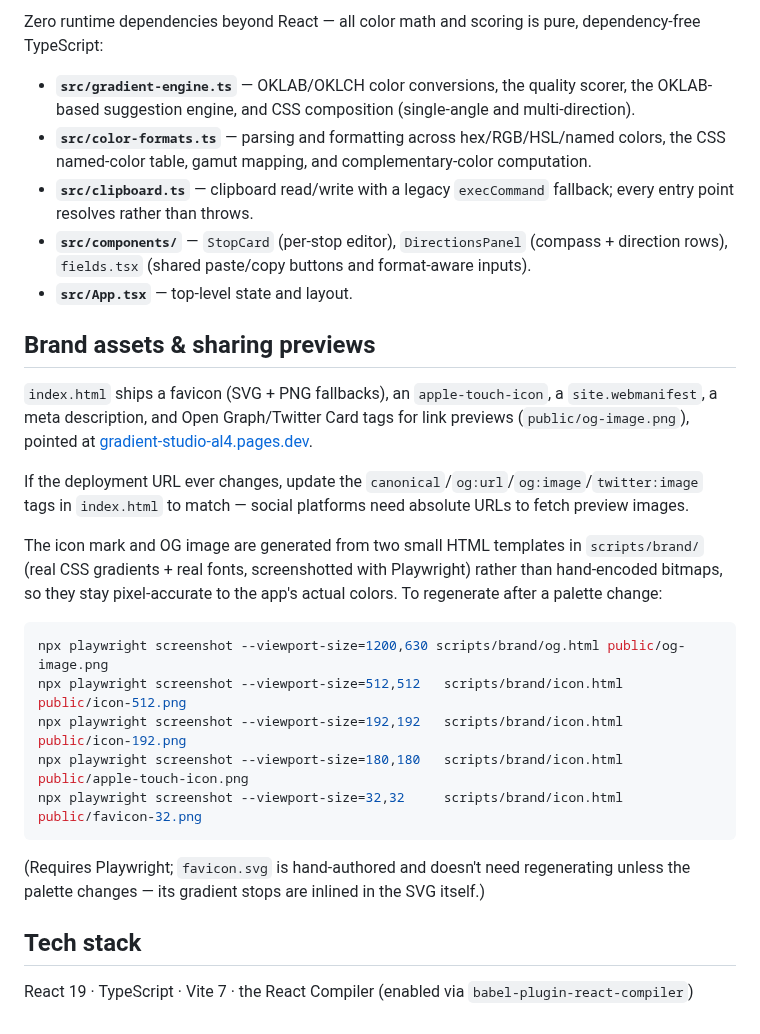
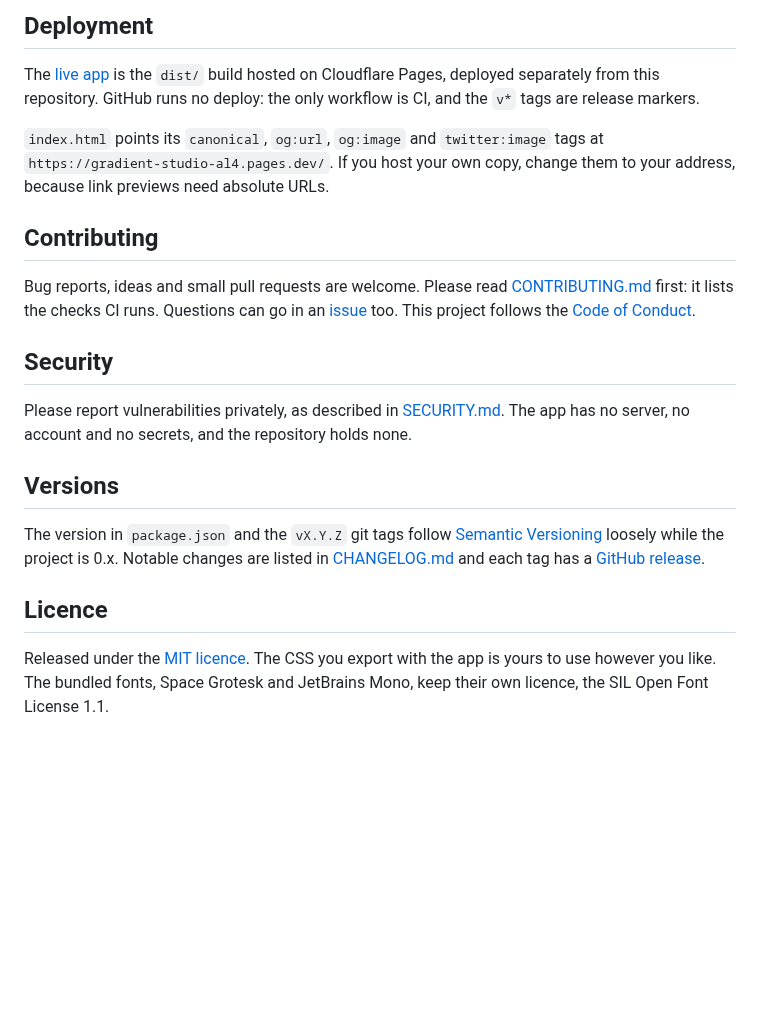
Before and after one commit to LightSeek3r/gradient-studio, a Markdown page: README.md, the part around one of its changes. Drawn GitHub-style; blank space fills up the shorter version.

````diff
--- a/README.md
+++ b/README.md
@@ -57,37 +167,34 @@ npm run preview   # preview the production build
 
-Zero runtime dependencies beyond React — all color math and scoring is pure, dependency-free TypeScript:
+## Deployment
 
-- **`src/gradient-engine.ts`** — OKLAB/OKLCH color conversions, the quality scorer, the OKLAB-based suggestion engine, and CSS composition (single-angle and multi-direction).
-- **`src/color-formats.ts`** — parsing and formatting across hex/RGB/HSL/named colors, the CSS named-color table, gamut mapping, and complementary-color computation.
-- **`src/clipboard.ts`** — clipboard read/write with a legacy `execCommand` fallback; every entry point resolves rather than throws.
-- **`src/components/`** — `StopCard` (per-stop editor), `DirectionsPanel` (compass + direction rows), `fields.tsx` (shared paste/copy buttons and format-aware inputs).
-- **`src/App.tsx`** — top-level state and layout.
+The [live app](https://gradient-studio-al4.pages.dev/) is the `dist/` build hosted on Cloudflare
+Pages, deployed separately from this repository. GitHub runs no deploy: the only workflow is CI,
+and the `v*` tags are release markers.
 
-## Brand assets & sharing previews
+`index.html` points its `canonical`, `og:url`, `og:image` and `twitter:image` tags at
+`https://gradient-studio-al4.pages.dev/`. If you host your own copy, change them to your address,
+because link previews need absolute URLs.
 
-`index.html` ships a favicon (SVG + PNG fallbacks), an `apple-touch-icon`, a
-`site.webmanifest`, a meta description, and Open Graph/Twitter Card tags for
-link previews (`public/og-image.png`), pointed at
-[gradient-studio-al4.pages.dev](https://gradient-studio-al4.pages.dev/).
+## Contributing
 
-If the deployment URL ever changes, update the `canonical`/`og:url`/`og:image`/`twitter:image`
-tags in `index.html` to match — social platforms need absolute URLs to fetch preview images.
+Bug reports, ideas and small pull requests are welcome. Please read
+[CONTRIBUTING.md](CONTRIBUTING.md) first: it lists the checks CI runs. Questions can go in an
+[issue](https://github.com/LightSeek3r/gradient-studio/issues) too. This project follows the
+[Code of Conduct](CODE_OF_CONDUCT.md).
 
-The icon mark and OG image are generated from two small HTML templates in
-`scripts/brand/` (real CSS gradients + real fonts, screenshotted with
-Playwright) rather than hand-encoded bitmaps, so they stay pixel-accurate to
-the app's actual colors. To regenerate after a palette change:
+## Security
 
-```bash
-npx playwright screenshot --viewport-size=1200,630 scripts/brand/og.html public/og-image.png
-npx playwright screenshot --viewport-size=512,512   scripts/brand/icon.html public/icon-512.png
-npx playwright screenshot --viewport-size=192,192   scripts/brand/icon.html public/icon-192.png
-npx playwright screenshot --viewport-size=180,180   scripts/brand/icon.html public/apple-touch-icon.png
-npx playwright screenshot --viewport-size=32,32     scripts/brand/icon.html public/favicon-32.png
-```
+Please report vulnerabilities privately, as described in [SECURITY.md](SECURITY.md). The app has
+no server, no account and no secrets, and the repository holds none.
 
-(Requires Playwright; `favicon.svg` is hand-authored and doesn't need regenerating unless the palette changes — its gradient stops are inlined in the SVG itself.)
+## Versions
 
-## Tech stack
+The version in `package.json` and the `vX.Y.Z` git tags follow [Semantic Versioning](https://semver.org)
+loosely while the project is 0.x. Notable changes are listed in [CHANGELOG.md](CHANGELOG.md) and
+each tag has a [GitHub release](https://github.com/LightSeek3r/gradient-studio/releases).
 
-React 19 · TypeScript · Vite 7 · the React Compiler (enabled via `babel-plugin-react-compiler`)
+## Licence
+
+Released under the [MIT licence](LICENSE). The CSS you export with the app is yours to use however
+you like. The bundled fonts, Space Grotesk and JetBrains Mono, keep their own licence, the SIL Open
+Font License 1.1.
````
Also changed, not shown: other parts of README.md (+136 -26 lines), docs/screenshots/analysis.jpg (added), docs/screenshots/directions.jpg (added), docs/screenshots/editor.jpg (added), docs/screenshots/stops.jpg (added).
